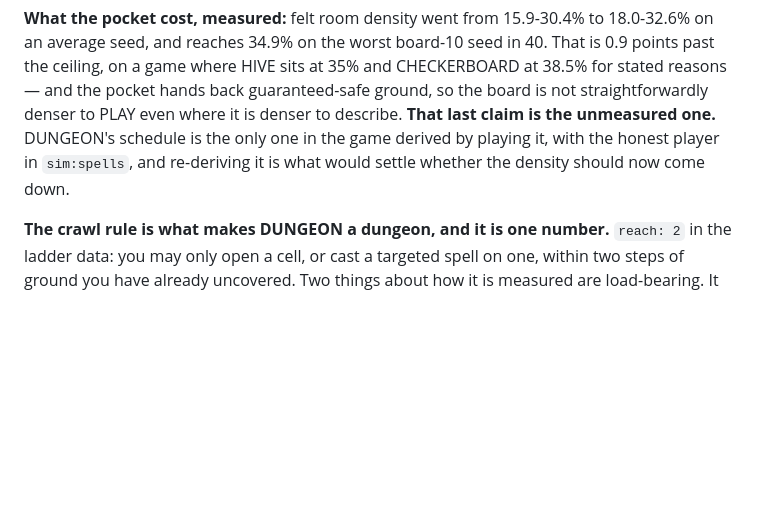
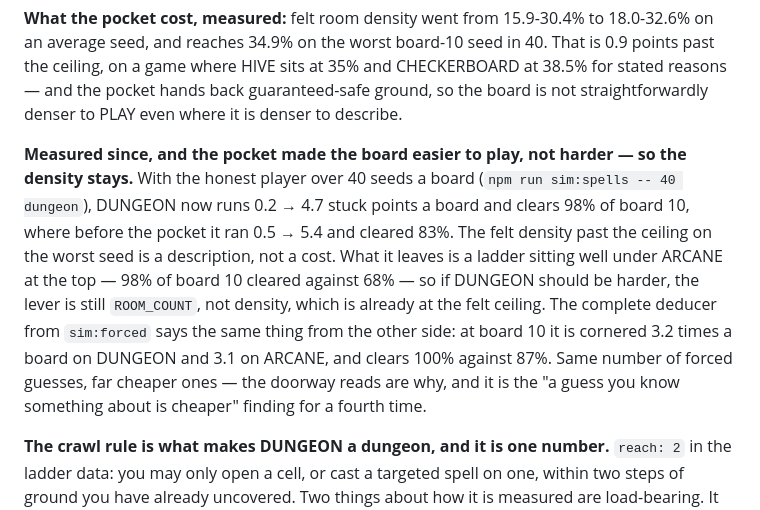
Before and after one commit to Skizmo229/Creature-Sweeper, a Markdown page: CLAUDE.md, the part around the change. Rendered like a GitHub page; blank space fills up the shorter version.

Commit message:
DUNGEON after the doorway pocket: easier to play, density stays
Re-measured with the honest player, 40 seeds a board: 0.2 -> 4.7 stuck
points a board and 98% of board 10 cleared, against 0.5 -> 5.4 and 83%
before the pocket. The felt density past the ceiling on the worst seed is
not a cost, so the density should not come down. The complete deducer
agrees: cornered as often as on ARCANE at board 10 (3.2 against 3.1) but
clearing 100% against 87%. If DUNGEON should be harder, the lever is still
ROOM_COUNT. Notes only; no schedule change.

Co-Authored-By: Claude Opus 5 <noreply@anthropic.com>

```diff
--- a/CLAUDE.md
+++ b/CLAUDE.md
@@ -198,9 +198,18 @@ all and still plays at ~22%, which is the whole argument in one board.
 average seed, and reaches 34.9% on the worst board-10 seed in 40. That is 0.9 points past the
 ceiling, on a game where HIVE sits at 35% and CHECKERBOARD at 38.5% for stated reasons — and the
 pocket hands back guaranteed-safe ground, so the board is not straightforwardly denser to PLAY even
-where it is denser to describe. **That last claim is the unmeasured one.** DUNGEON's schedule is the
-only one in the game derived by playing it, with the honest player in `sim:spells`, and re-deriving
-it is what would settle whether the density should now come down.
+where it is denser to describe.
+
+**Measured since, and the pocket made the board easier to play, not harder — so the density stays.**
+With the honest player over 40 seeds a board (`npm run sim:spells -- 40 dungeon`), DUNGEON now runs
+0.2 → 4.7 stuck points a board and clears 98% of board 10, where before the pocket it ran 0.5 → 5.4
+and cleared 83%. The felt density past the ceiling on the worst seed is a description, not a cost.
+What it leaves is a ladder sitting well under ARCANE at the top — 98% of board 10 cleared against
+68% — so if DUNGEON should be harder, the lever is still `ROOM_COUNT`, not density, which is already
+at the felt ceiling. The complete deducer from `sim:forced` says the same thing from the other side:
+at board 10 it is cornered 3.2 times a board on DUNGEON and 3.1 on ARCANE, and clears 100% against
+87%. Same number of forced guesses, far cheaper ones — the doorway reads are why, and it is the "a
+guess you know something about is cheaper" finding for a fourth time.
 
 **The crawl rule is what makes DUNGEON a dungeon, and it is one number.** `reach: 2` in the ladder
 data: you may only open a cell, or cast a targeted spell on one, within two steps of ground you have
```
